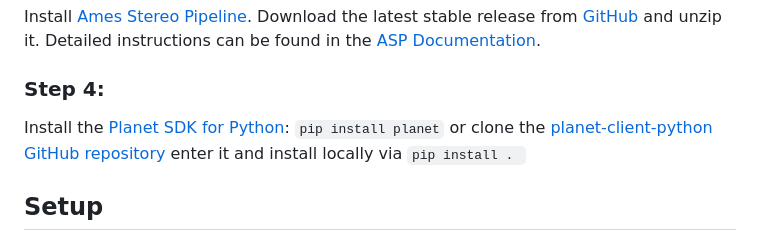
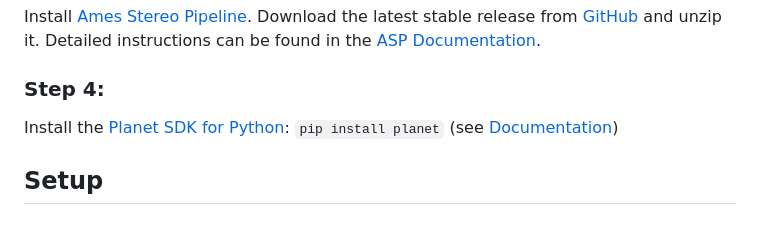
Before and after one commit to arimue/PlanetScope_landslide_tracking, a Markdown page: README.md, the part around the change. Drawn GitHub-style.

```diff
--- a/README.md
+++ b/README.md
@@ -20,7 +20,7 @@ Then activate the newly created environment: `conda activate planet`
 ### Step 3:
 Install [Ames Stereo Pipeline](https://stereopipeline.readthedocs.io/en/latest/index.html). Download the latest stable release from [GitHub](https://github.com/NeoGeographyToolkit/StereoPipeline/releases) and unzip it. Detailed instructions can be found in the [ASP Documentation](https://stereopipeline.readthedocs.io/en/latest/installation.html).
 ### Step 4:
-Install the [Planet SDK for Python](https://planet-sdk-for-python-v2.readthedocs.io/en/latest/get-started/quick-start-guide/#step-2-install-the-planet-sdk-for-python): `pip install planet` or clone the [planet-client-python GitHub repository](https://github.com/planetlabs/planet-client-python) enter it and install locally via `pip install . `
+Install the [Planet SDK for Python](https://github.com/planetlabs/planet-client-python): `pip install planet` (see [Documentation](https://planet-sdk-for-python-v2.readthedocs.io/en/latest/get-started/quick-start-guide/#step-2-install-the-planet-sdk-for-python))
 
 ## Setup
 Authenticate with your Planet account. Open a terminal and enter the following command: `planet auth init`. Then enter your user name and password. For more information refer to the [Planet SDK Documentation](https://planet-sdk-for-python-v2.readthedocs.io/en/latest/get-started/quick-start-guide/#step-4-sign-on-to-your-account).
```
